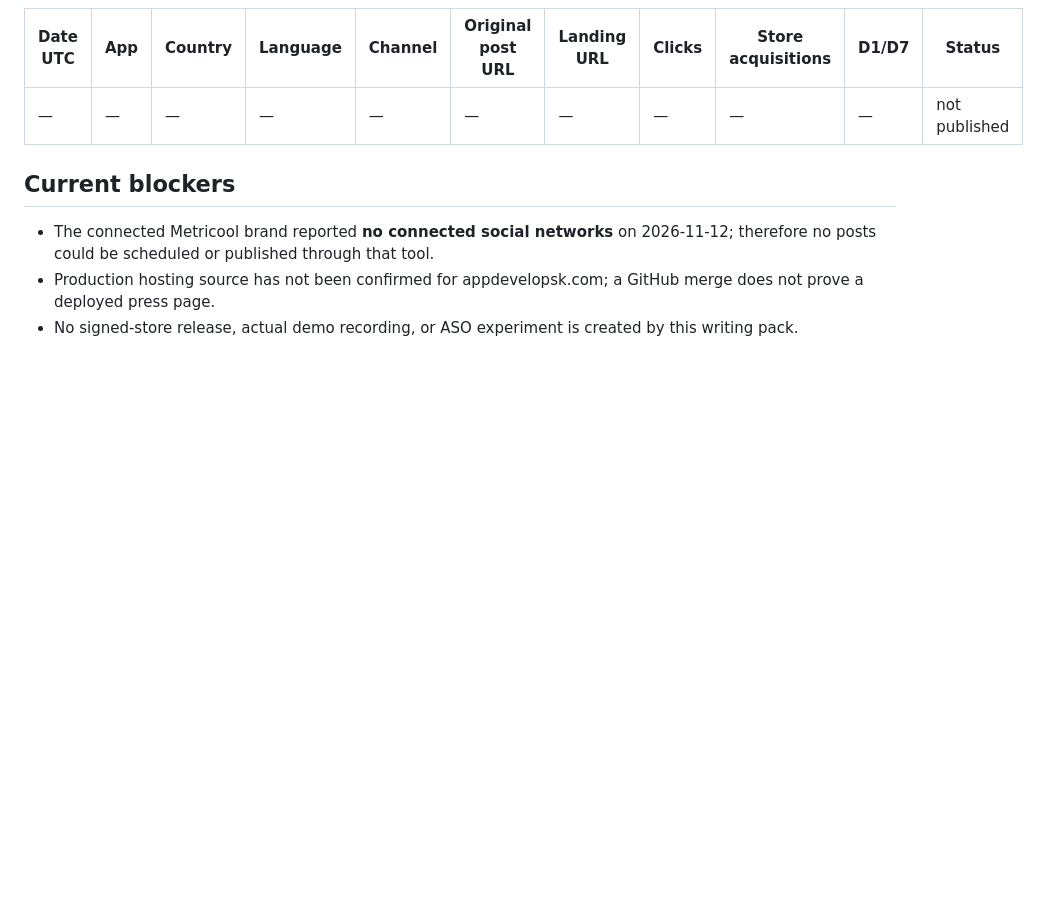
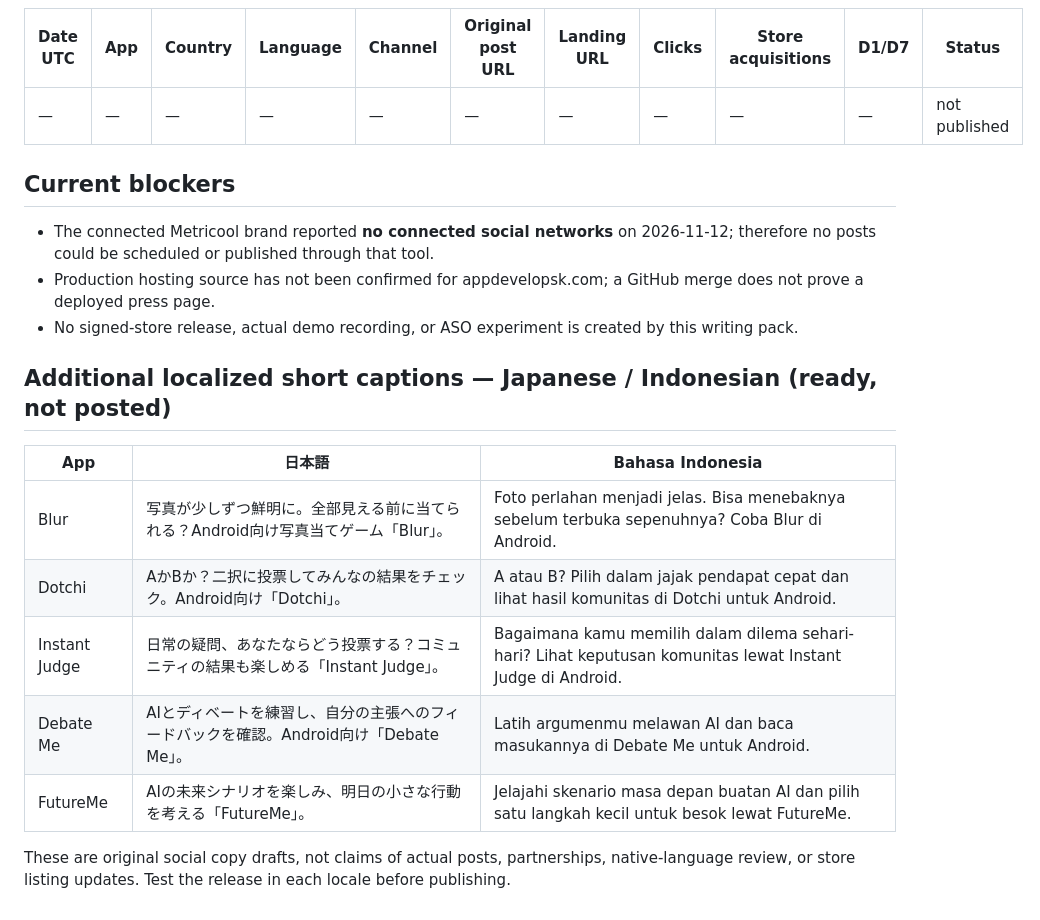
Before and after one commit to appdevelopsk/appdevelopsk.github.io, a Markdown page: press/CREATOR_COPY.md, the part around the change. Rendered like a GitHub page; blank space fills up the shorter version.

Commit message:
growth: extend honest organic creator copy to Japanese and Indonesian

```diff
--- a/press/CREATOR_COPY.md
+++ b/press/CREATOR_COPY.md
@@ -47,3 +47,15 @@ SK APPS
 - The connected Metricool brand reported **no connected social networks** on 2026-11-12; therefore no posts could be scheduled or published through that tool.
 - Production hosting source has not been confirmed for appdevelopsk.com; a GitHub merge does not prove a deployed press page.
 - No signed-store release, actual demo recording, or ASO experiment is created by this writing pack.
+
+## Additional localized short captions — Japanese / Indonesian (ready, not posted)
+
+| App | 日本語 | Bahasa Indonesia |
+| --- | --- | --- |
+| Blur | 写真が少しずつ鮮明に。全部見える前に当てられる？Android向け写真当てゲーム「Blur」。 | Foto perlahan menjadi jelas. Bisa menebaknya sebelum terbuka sepenuhnya? Coba Blur di Android. |
+| Dotchi | AかBか？二択に投票してみんなの結果をチェック。Android向け「Dotchi」。 | A atau B? Pilih dalam jajak pendapat cepat dan lihat hasil komunitas di Dotchi untuk Android. |
+| Instant Judge | 日常の疑問、あなたならどう投票する？コミュニティの結果も楽しめる「Instant Judge」。 | Bagaimana kamu memilih dalam dilema sehari-hari? Lihat keputusan komunitas lewat Instant Judge di Android. |
+| Debate Me | AIとディベートを練習し、自分の主張へのフィードバックを確認。Android向け「Debate Me」。 | Latih argumenmu melawan AI dan baca masukannya di Debate Me untuk Android. |
+| FutureMe | AIの未来シナリオを楽しみ、明日の小さな行動を考える「FutureMe」。 | Jelajahi skenario masa depan buatan AI dan pilih satu langkah kecil untuk besok lewat FutureMe. |
+
+These are original social copy drafts, not claims of actual posts, partnerships, native-language review, or store listing updates. Test the release in each locale before publishing.
```
